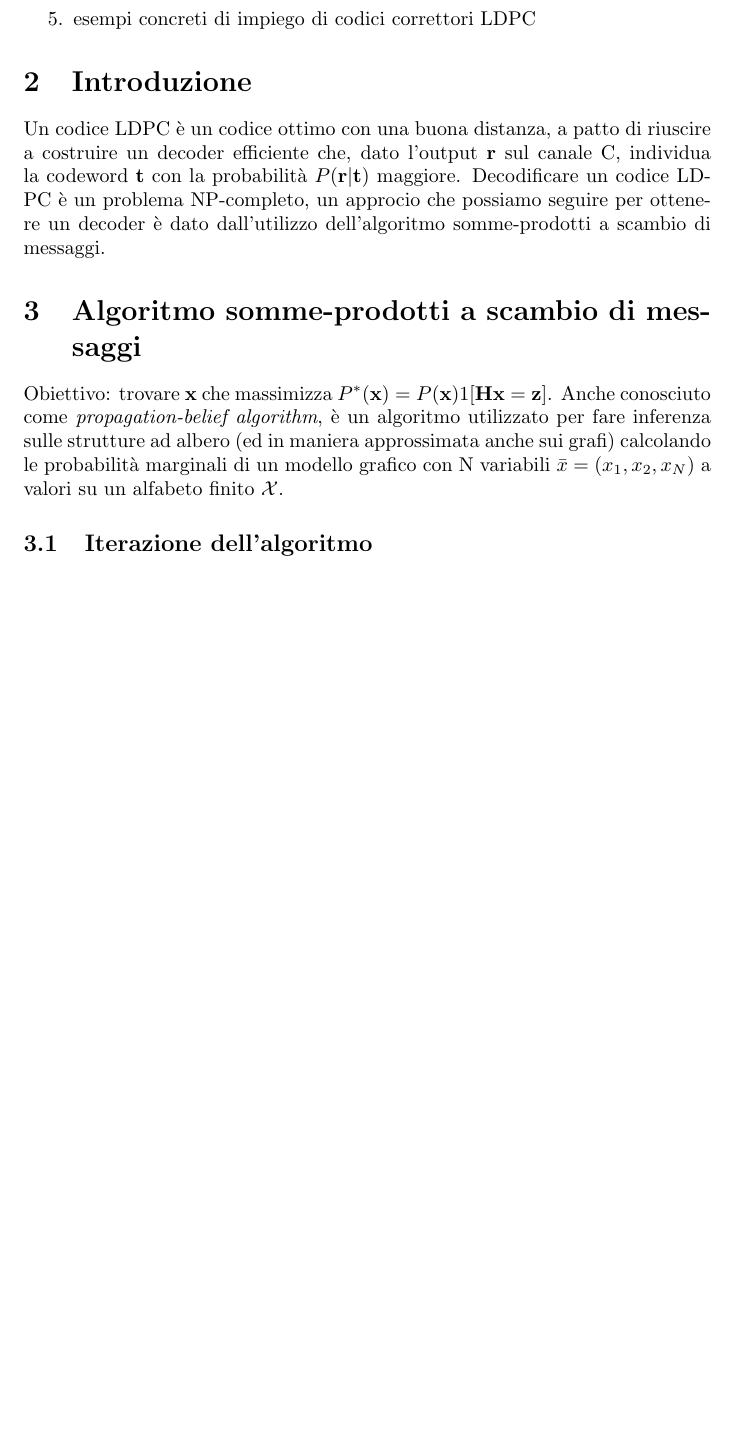
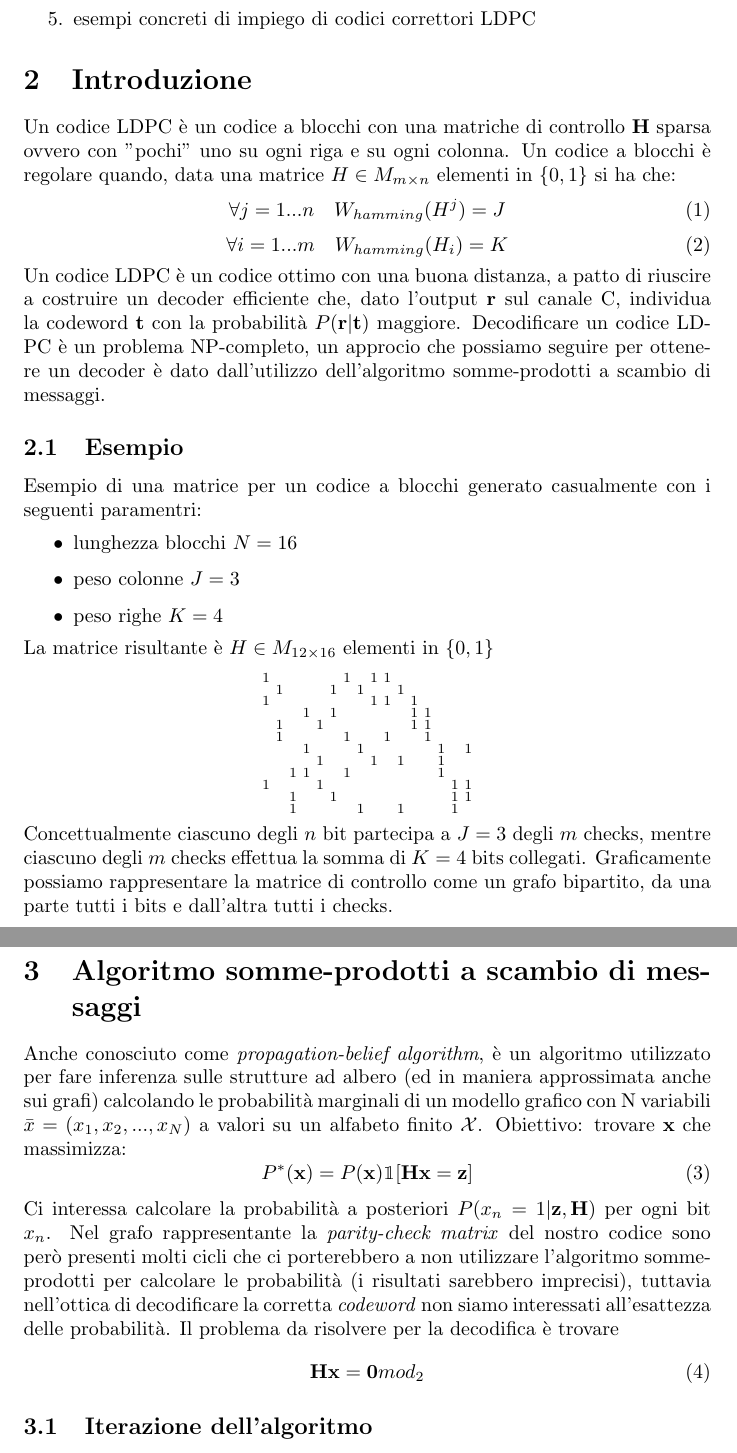
Before and after one commit to vladsaftoiu/codici_e_sicurezza, a LaTeX document (relazione.tex): part of page 3 of 4 before the commit and two parts of pages 3 and 4 of 4 after it, the two joined at a grey line, cut so that both start at the same text, the shorter picture padded with empty space. Compiled offline with pdfLaTeX.

Commit message:
added sparse matrix

```diff
--- a/relazione.tex
+++ b/relazione.tex
@@ -1,6 +1,8 @@
 \documentclass{article}
 
+\usepackage{bbm}
 \usepackage{amsmath}
+
 \usepackage[italian]{babel}
 \usepackage[utf8]{inputenc}
 
@@ -27,11 +30,51 @@
 	\end{enumerate}
 
 	\section{Introduzione}
+	Un codice LDPC è un codice a blocchi con una matriche di controllo $\textbf{H}$ sparsa ovvero con "pochi" uno su ogni riga e su ogni colonna. Un codice a blocchi è regolare quando, data una matrice $H \in M_{m \times n}$ elementi in $\left\{0,1\right\}$ si ha che:
+	\begin{equation}
+		  \forall j =1 ... n \quad W_{hamming}(H^j) = J
+	\end{equation}
+	\begin{equation}
+		\forall i = 1 ... m \quad W_{hamming}(H_i) = K
+	\end{equation}
 	Un codice LDPC è un codice ottimo con una buona distanza, a patto di riuscire a costruire un decoder efficiente che, dato l'output $\textbf{r}$ sul canale C, individua la codeword $\textbf{t}$ con la probabilità $P(\textbf{r}|\textbf{t})$ maggiore. Decodificare un codice LDPC è un problema NP-completo, un approcio che possiamo seguire per ottenere un decoder è dato dall'utilizzo dell'algoritmo somme-prodotti a scambio di messaggi.
+	\subsection{Esempio}
+	Esempio di una matrice per un codice a blocchi generato casualmente con i seguenti paramentri:
+	\begin{itemize}
+		\item lunghezza blocchi $N = 16$
+		\item peso colonne $J  = 3$
+		\item peso righe $K = 4$
+	\end {itemize}
+	La matrice risultante è $H \in M_{12 \times 16}$ elementi in $\left\{0,1\right\}$
+	\begin{equation*}
+		\begin{smallmatrix}
+			1& & & & & &1& &1&1& & & & & &  \\
+			 &1& & & &1& &1& & &1& & & & &  \\
+			1& & & & & & & &1&1& &1& & & &  \\
+			 & & &1& &1& & & & & &1&1& & &  \\
+			 &1& & &1& & & & & & &1&1& & &  \\
+			 &1& & & & &1& & &1& & &1& & &  \\
+			 & & &1& & & &1& & & & & &1& &1 \\
+			 & & & &1& & & &1& &1& & &1& &  \\
+			 & &1&1& & &1& & & & & & &1& &  \\
+			1& & & &1& & & & & & & & & &1&1 \\
+			 & &1& & &1& & & & & & & & &1&1 \\
+			 & &1& & & & &1& & &1& & & &1&
+		\end{smallmatrix}
+	\end{equation*}
+	Concettualmente ciascuno degli $n$ bit partecipa a $J = 3$ degli $m$ checks, mentre ciascuno degli $m$ checks effettua la somma di $K = 4$ bits collegati.
+	Graficamente possiamo rappresentare la matrice di controllo come un grafo bipartito, da una parte tutti i bits e dall'altra tutti i checks.
 
 	\section{Algoritmo somme-prodotti a scambio di messaggi}
-Obiettivo: trovare $\textbf{x}$ che massimizza $P^*(\textbf{x})=P(\textbf{x})1[\textbf{Hx} = \textbf{z}]$.
-Anche conosciuto come \textit{propagation-belief algorithm}, è un algoritmo utilizzato per fare inferenza sulle strutture ad albero (ed in maniera approssimata anche sui grafi) calcolando le probabilità marginali di un modello grafico con N variabili $\bar{x} = (x_1,x_2, x_N)$ a valori su un alfabeto finito $\mathcal{X}$.
+Anche conosciuto come \textit{propagation-belief algorithm}, è un algoritmo utilizzato per fare inferenza sulle strutture ad albero (ed in maniera approssimata anche sui grafi) calcolando le probabilità marginali di un modello grafico con N variabili $\bar{x} = (x_1,x_2, ..., x_N)$ a valori su un alfabeto finito $\mathcal{X}$.
+Obiettivo: trovare $\textbf{x}$ che massimizza:
+\begin{equation}
+	P^*(\textbf{x})=P(\textbf{x})\mathbbm{1}[\textbf{Hx} = \textbf{z}]
+\end{equation}
+Ci interessa calcolare la probabilità a posteriori $P(x_n = 1 | \textbf{z}, \textbf{H})$ per ogni bit $x_n$. Nel grafo rappresentante la \textit{parity-check matrix} del nostro codice sono però presenti molti cicli che ci porterebbero a non utilizzare l'algoritmo somme-prodotti per calcolare le probabilità (i risultati sarebbero imprecisi), tuttavia nell'ottica di decodificare la corretta \textit{codeword} non siamo interessati all'esattezza delle probabilità. Il problema da risolvere per la decodifica è trovare
+\begin{equation}
+\textbf{Hx} = \textbf{0}  mod_2
+\end{equation}
 	\subsection{Iterazione dell'algoritmo}
 	\begin{itemize}
 		\item $\mathcal{N}(m) := \left\{ n | H_{mn} = 1 \right\}$ l'insieme degli indici di colonna che hanno uno alla riga m.
```
Also changed, not shown: relazione.tex (1 more changed lines), 1 other file.
